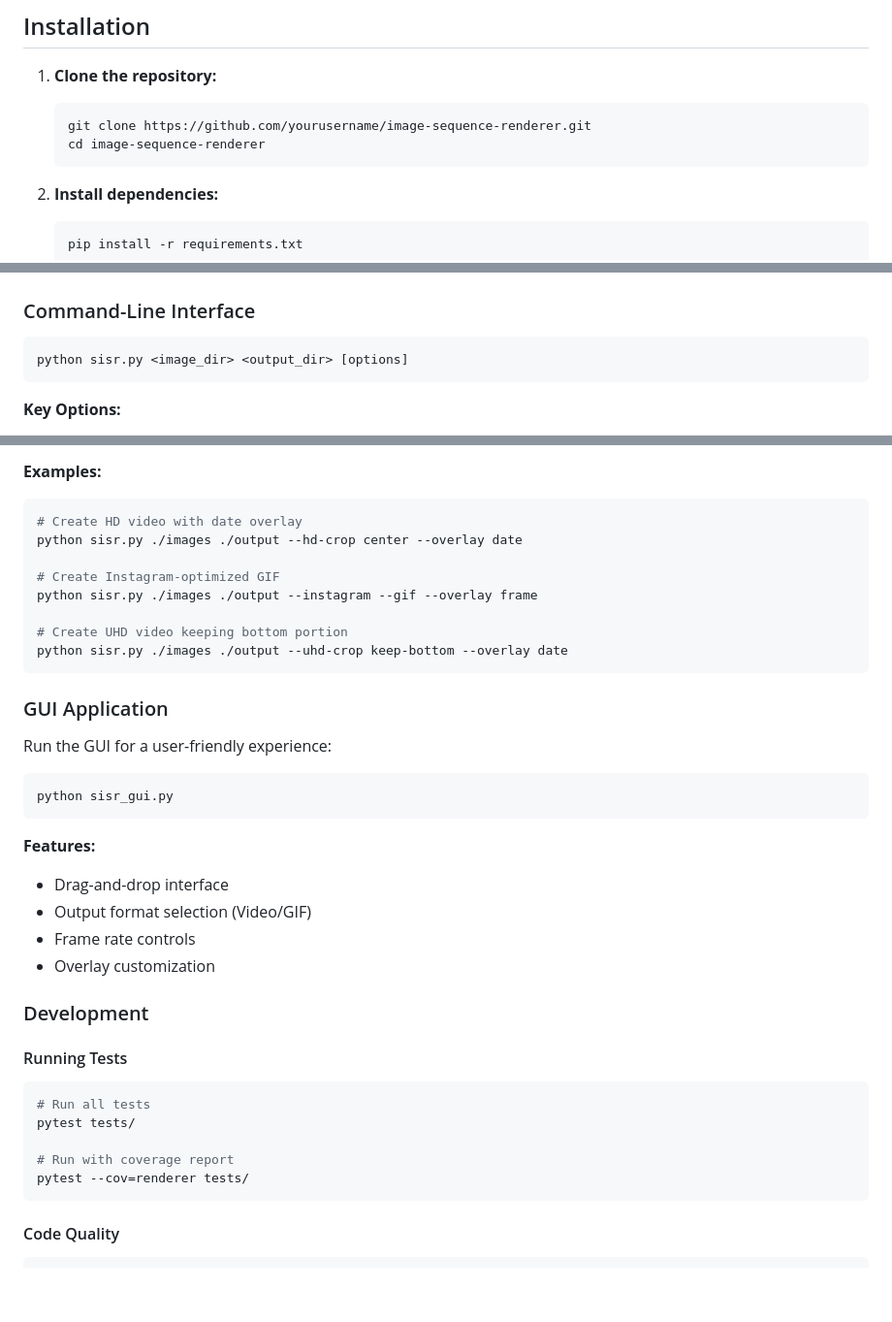
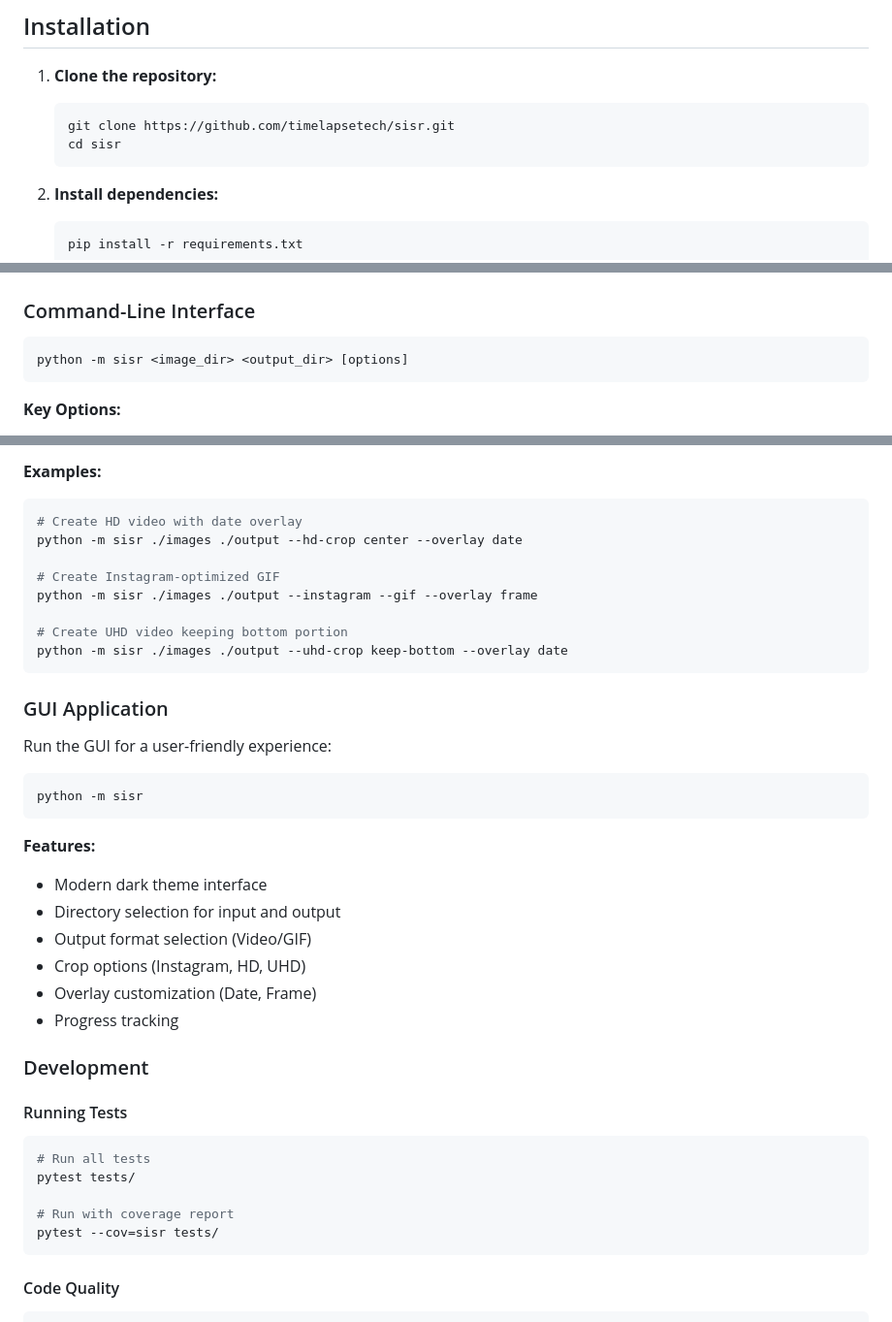
Before and after one commit to timelapsetech/sisr, a Markdown page: README.md, 3 parts joined by grey strips. Shown at 97% size. GitHub-like rendering; blank space fills up the shorter version.

````diff
--- a/README.md
+++ b/README.md
@@ -48,8 +48,8 @@ We created this tool to solve several common challenges in image sequence video
 
 1. **Clone the repository:**
    ```bash
-   git clone https://github.com/yourusername/image-sequence-renderer.git
-   cd image-sequence-renderer
+   git clone https://github.com/timelapsetech/sisr.git
+   cd sisr
    ```
 
 2. **Install dependencies:**
@@ -67,7 +67,7 @@ We created this tool to solve several common challenges in image sequence video
 ### Command-Line Interface
 
 ```bash
-python sisr.py <image_dir> <output_dir> [options]
+python -m sisr <image_dir> <output_dir> [options]
 ```
 
 **Key Options:**
@@ -82,13 +82,13 @@ python sisr.py <image_dir> <output_dir> [options]
 **Examples:**
 ```bash
 # Create HD video with date overlay
-python sisr.py ./images ./output --hd-crop center --overlay date
+python -m sisr ./images ./output --hd-crop center --overlay date
 
 # Create Instagram-optimized GIF
-python sisr.py ./images ./output --instagram --gif --overlay frame
+python -m sisr ./images ./output --instagram --gif --overlay frame
 
 # Create UHD video keeping bottom portion
-python sisr.py ./images ./output --uhd-crop keep-bottom --overlay date
+python -m sisr ./images ./output --uhd-crop keep-bottom --overlay date
 ```
 
 ### GUI Application
@@ -96,14 +96,16 @@ python sisr.py ./images ./output --uhd-crop keep-bottom --overlay date
 Run the GUI for a user-friendly experience:
 
 ```bash
-python sisr_gui.py
+python -m sisr
 ```
 
 **Features:**
-- Drag-and-drop interface
+- Modern dark theme interface
+- Directory selection for input and output
 - Output format selection (Video/GIF)
-- Frame rate controls
-- Overlay customization
+- Crop options (Instagram, HD, UHD)
+- Overlay customization (Date, Frame)
+- Progress tracking
 
 ### Development
 
@@ -113,7 +115,7 @@ python sisr_gui.py
 pytest tests/
 
 # Run with coverage report
-pytest --cov=renderer tests/
+pytest --cov=sisr tests/
 ```
 
 #### Code Quality
````
Also changed, not shown: other parts of README.md (+1 -1 lines).
